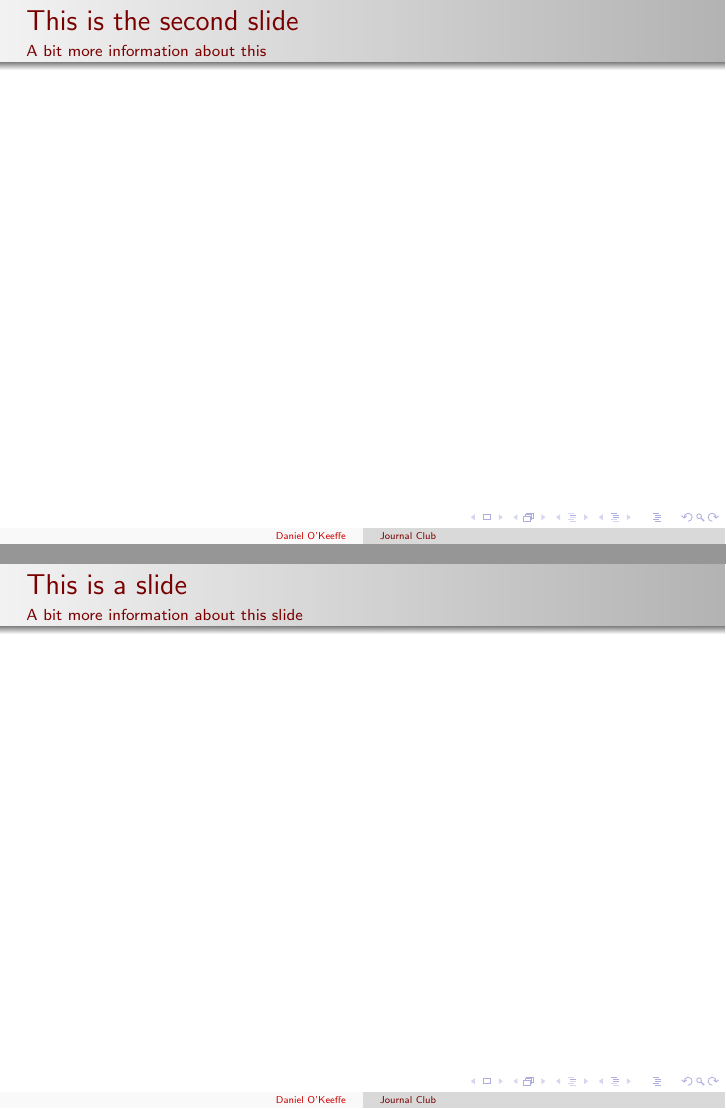
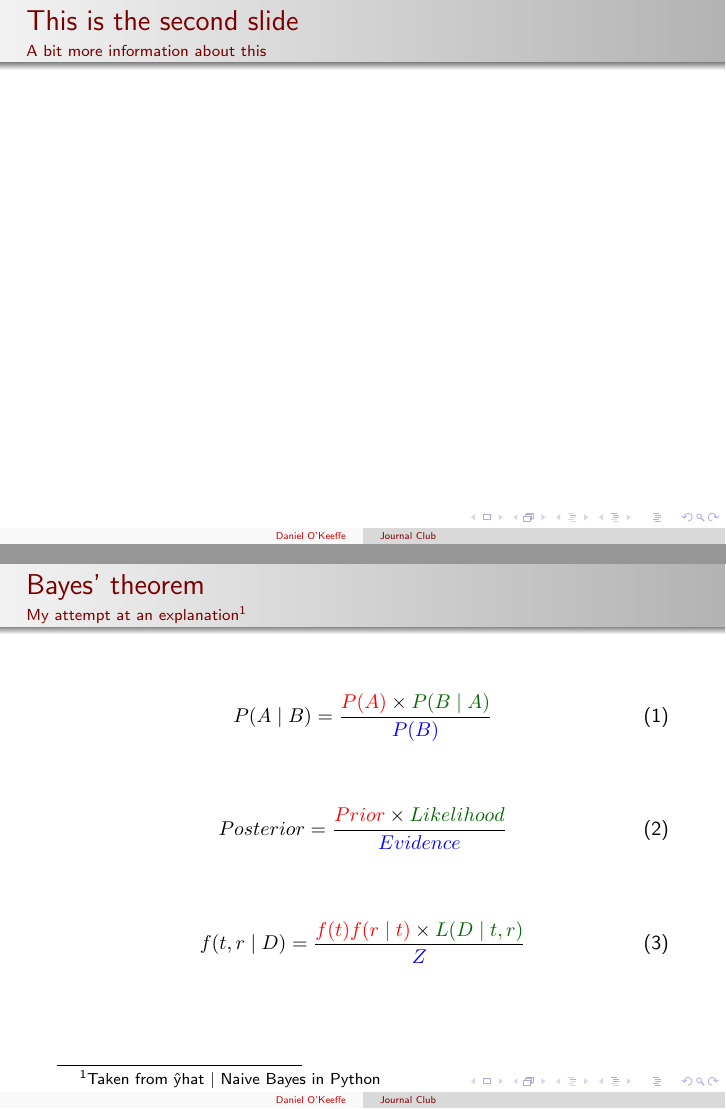
Before and after one commit to okeeffdp/latex_presentation_skeleton, LaTeX slides (main.tex, which reads slides/slide.tex): pages 3 and 4 of 6, joined at a grey line. Compiled offline with pdfLaTeX.

Commit message:
Modified the included slide significantly

```diff
--- a/slides/slide.tex
+++ b/slides/slide.tex
@@ -1,7 +1,25 @@
 %  Daniel O'Keeffe
 
 \begin{frame}
-  \frametitle{This is a slide}
-  \framesubtitle{A bit more information about this slide}
+  \frametitle{Bayes' theorem}
+  \framesubtitle{My attempt at an explanation\footnotemark}
+
+  \begin{equation} \label{eq:bayes_standard}
+  P(A \mid B) = \frac{{\color{red}P(A)} \times {\color{darkgreen}P(B \mid A)}}{{\color{blue}P(B)}}
+  \end{equation}
+  \newline
+
+  \begin{equation} \label{eq:bayes_english}
+  Posterior = \frac{{\color{red}Prior} \times {\color{darkgreen}Likelihood}}{{\color{blue}Evidence}}
+  \end{equation}
+  \newline
+
+  \begin{equation} \label{eq:bayes_phylo}
+  f(t, r \mid D) = \frac{{\color{red}f(t)f(r \mid t)} \times {\color{darkgreen}L(D \mid t, r)}}{{\color{blue}Z}}
+  \end{equation}
+  \newline
+
   %More content goes here
+  \footnotetext[1]{Taken from \^{y}hat $|$ Naive Bayes in Python}
+
 \end{frame}
```
